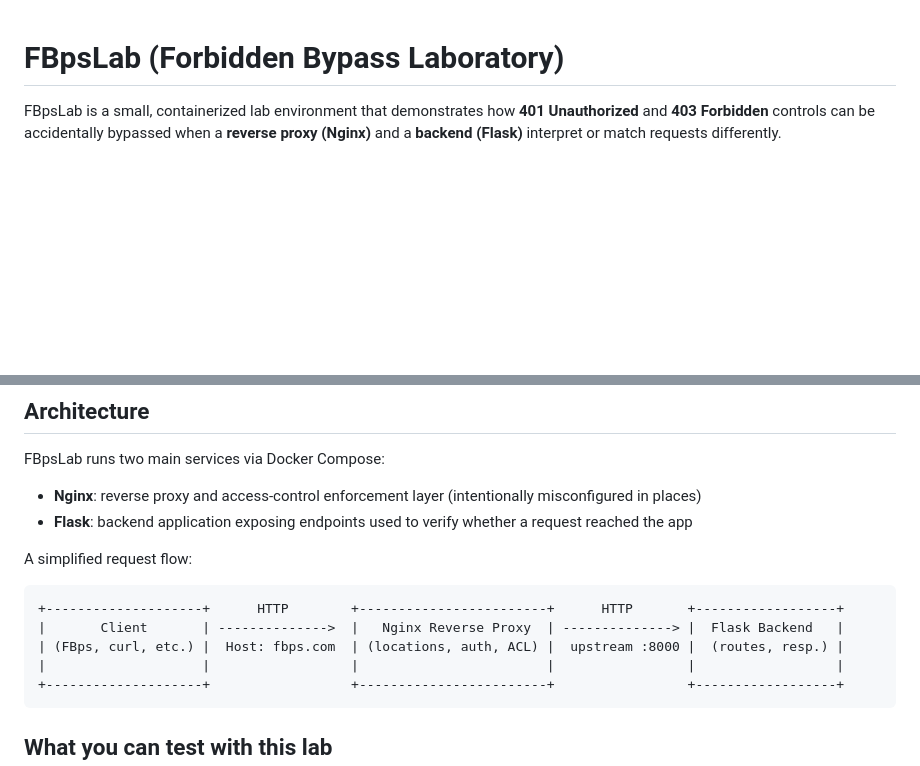
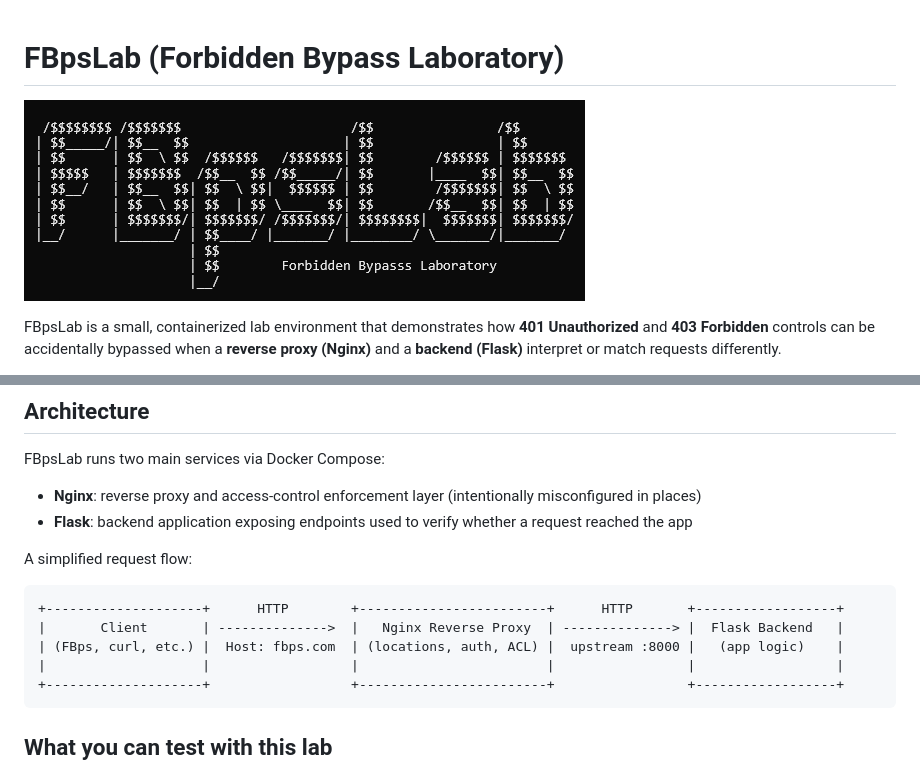
Before and after one commit to Uglybeard/FBps-lab, a Markdown page: README.md, 2 parts joined by grey strips. GitHub-like rendering; pictures changed too: img/fbpslab.png (added); blank space fills up the shorter version.

Commit message:
uploaded banner image

````diff
--- a/README.md
+++ b/README.md
@@ -1,4 +1,6 @@
 # FBpsLab (Forbidden Bypass Laboratory)
+
+![FBps banner](/img/fbpslab.png)
 
 FBpsLab is a small, containerized lab environment that demonstrates how **401 Unauthorized**
 and **403 Forbidden** controls can be accidentally bypassed when a **reverse proxy (Nginx)**
@@ -20,7 +22,7 @@ A simplified request flow:
 ```
 +--------------------+      HTTP        +------------------------+      HTTP       +------------------+
 |       Client       | -------------->  |   Nginx Reverse Proxy  | --------------> |  Flask Backend   |
-| (FBps, curl, etc.) |  Host: fbps.com  | (locations, auth, ACL) |  upstream :8000 |  (routes, resp.) |
+| (FBps, curl, etc.) |  Host: fbps.com  | (locations, auth, ACL) |  upstream :8000 |   (app logic)    |
 |                    |                  |                        |                 |                  |
 +--------------------+                  +------------------------+                 +------------------+
 ```
````
